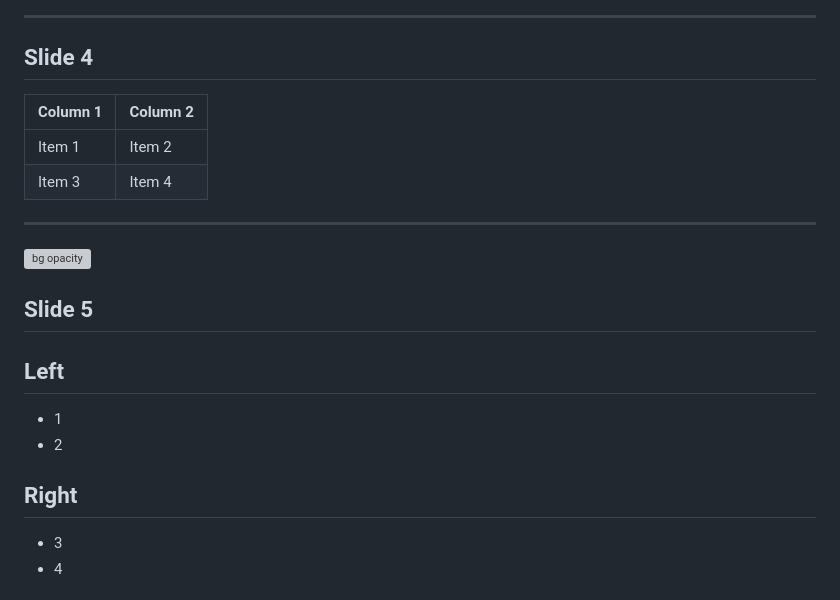
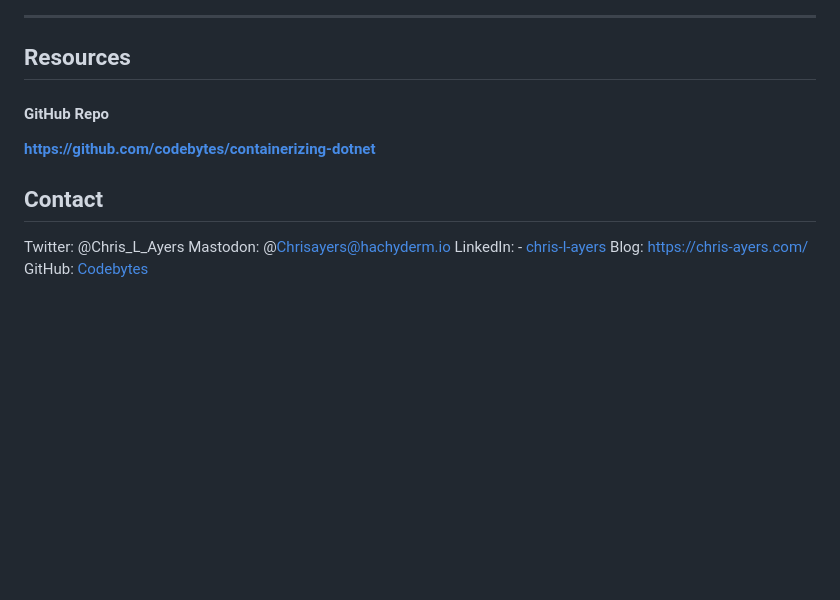
Before and after one commit to codebytes/containerizing-dotnet, a Markdown page: slides/Slides.md, the part around one of its changes. Rendered like a GitHub page; blank space fills up the shorter version; grey boxes are pictures that could not be loaded.

Commit message:
Update slides

```diff
--- a/slides/Slides.md
+++ b/slides/Slides.md
@@ -33,33 +33,26 @@ comment that will show in notes -->
 
 ---
-
-## Slide 4
-
-| Column 1 | Column 2 |
-| -------- | -------- |
-| Item 1   | Item 2   |
-| Item 3   | Item 4   |
-
----
-
-![bg opacity](https://picsum.photos/800/600?image=53)
-## Slide 5
 
 <div class="columns">
 <div>
 
-## Left
+## Resources
 
-- 1
-- 2
+#### GitHub Repo
+[**https://github.com/codebytes/containerizing-dotnet**](https://github.com/codebytes/containerizing-dotnet)
+
 
 </div>
+
 <div>
 
-## Right
+## Contact
 
-- 3
-- 4
+<i class="fa-brands fa-twitter"></i> Twitter: @Chris\_L\_Ayers
+<i class="fa-brands fa-mastodon"></i> Mastodon: @Chrisayers@hachyderm.io
+<i class="fa-brands fa-linkedin"></i> LinkedIn: - [chris\-l\-ayers](https://linkedin.com/in/chris-l-ayers/)
+<i class="fa fa-window-maximize"></i> Blog: [https://chris-ayers\.com/](https://chris-ayers.com/)
+<i class="fa-brands fa-github"></i> GitHub: [Codebytes](https://github.com/codebytes)
 
 </div>
 </div>
```
Also changed, not shown: other parts of slides/Slides.md (+16 -48 lines), slides/img/dotnet-logo.png (added), slides/img/portrait.png (added), 2 other files.
